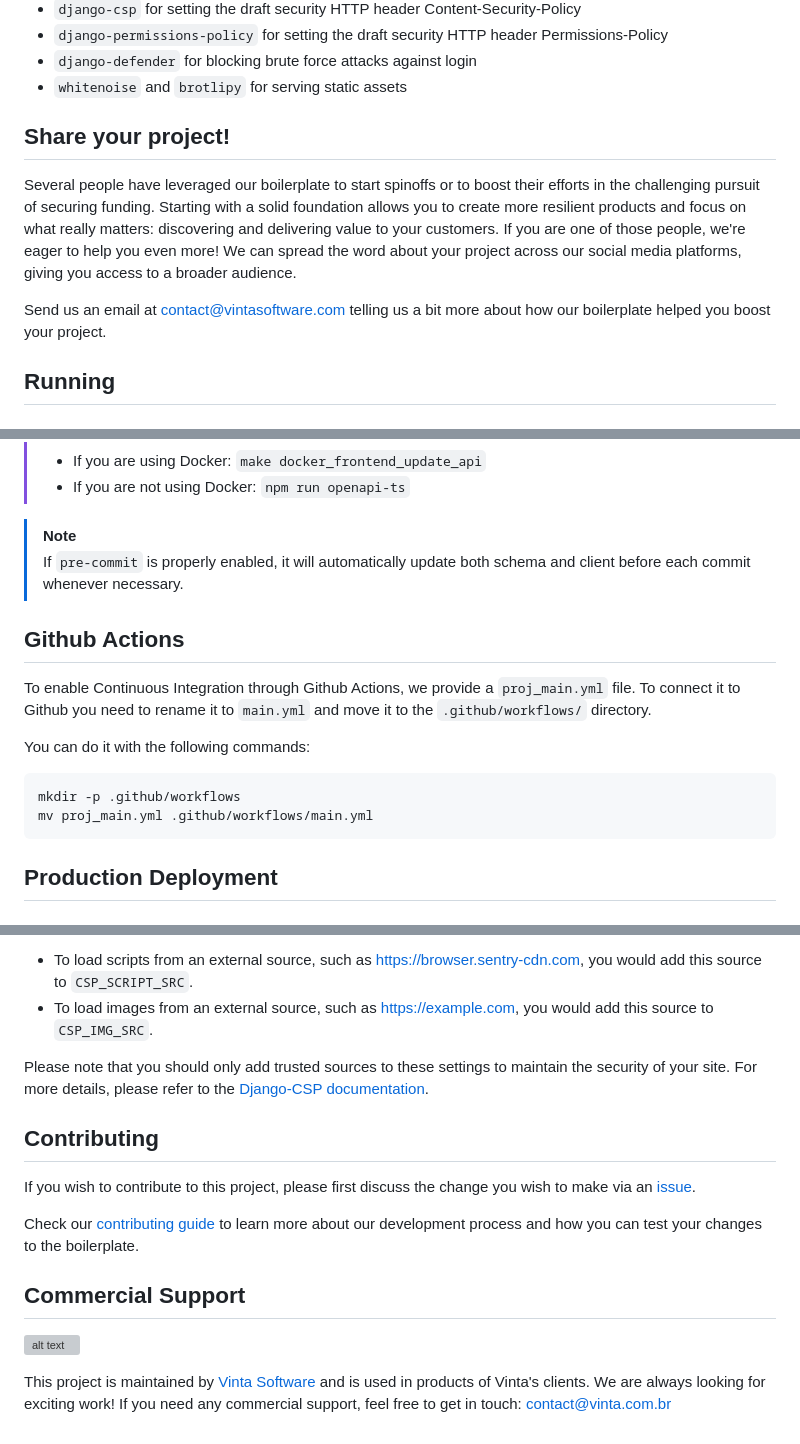
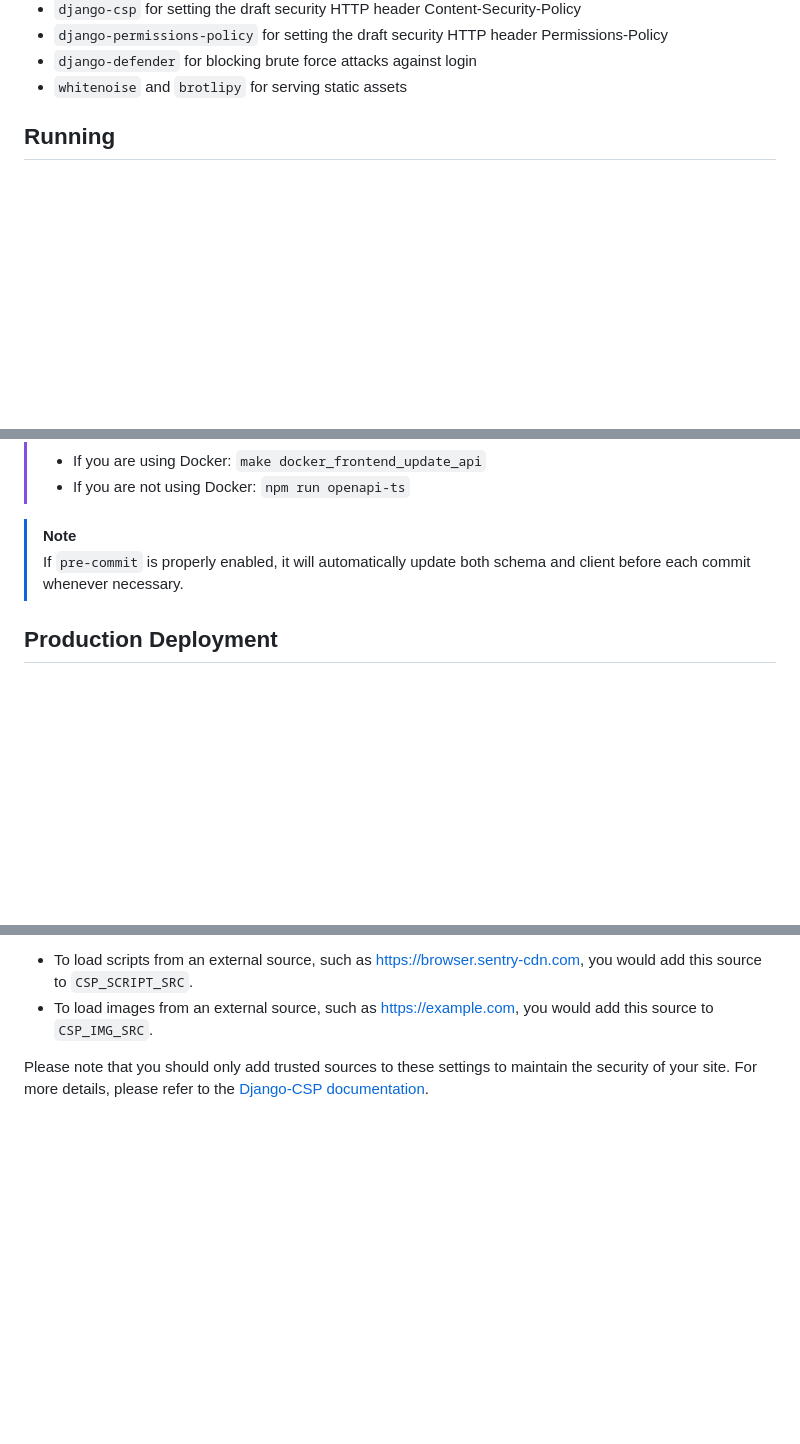
Before and after one commit to pedrosafontes/query-cod, a Markdown page: README.md, 3 parts joined by grey strips. GitHub-like rendering; blank space fills up the shorter version; grey boxes are pictures that could not be loaded.

Commit message:
chore: remove boilerplate CODE_OF_CONDUCT, CONTRIBUTING, LICENSE, and README sections

````diff
--- a/README.md
+++ b/README.md
@@ -64,12 +64,6 @@ Also, includes a Render.com `render.yaml` and a working Django `production.py` s
 -   `django-permissions-policy` for setting the draft security HTTP header Permissions-Policy
 -   `django-defender` for blocking brute force attacks against login
 -   `whitenoise` and `brotlipy` for serving static assets
-
-## Share your project!
-
-Several people have leveraged our boilerplate to start spinoffs or to boost their efforts in the challenging pursuit of securing funding. Starting with a solid foundation allows you to create more resilient products and focus on what really matters: discovering and delivering value to your customers. If you are one of those people, we're eager to help you even more! We can spread the word about your project across our social media platforms, giving you access to a broader audience.
-
-Send us an email at contact@vintasoftware.com telling us a bit more about how our boilerplate helped you boost your project.
 
 ## Running
 
@@ -206,17 +200,6 @@ We use the [`openapi-ts`](https://heyapi.vercel.app/openapi-ts/get-started.html)
 > [!NOTE]
 > If `pre-commit` is properly enabled, it will automatically update both schema and client before each commit whenever necessary.
 
-## Github Actions
-
-To enable Continuous Integration through Github Actions, we provide a `proj_main.yml` file. To connect it to Github you need to rename it to `main.yml` and move it to the `.github/workflows/` directory.
-
-You can do it with the following commands:
-
-```bash
-mkdir -p .github/workflows
-mv proj_main.yml .github/workflows/main.yml
-```
-
 ## Production Deployment
 
 ### Setup
@@ -334,15 +317,3 @@ In this project, we have defined several CSP settings that define the sources fr
 - To load images from an external source, such as https://example.com, you would add this source to `CSP_IMG_SRC`.
 
 Please note that you should only add trusted sources to these settings to maintain the security of your site. For more details, please refer to the [Django-CSP documentation](https://django-csp.readthedocs.io/en/latest/).
-
-## Contributing
-
-If you wish to contribute to this project, please first discuss the change you wish to make via an [issue](https://github.com/vintasoftware/django-react-boilerplate/issues).
-
-Check our [contributing guide](https://github.com/vintasoftware/django-react-boilerplate/blob/main/CONTRIBUTING.md) to learn more about our development process and how you can test your changes to the boilerplate.
-
-## Commercial Support
-
-[![alt text](https://avatars2.githubusercontent.com/u/5529080?s=80&v=4 "Vinta Logo")](https://www.vinta.com.br/)
-
-This project is maintained by [Vinta Software](https://www.vinta.com.br/) and is used in products of Vinta's clients. We are always looking for exciting work! If you need any commercial support, feel free to get in touch: contact@vinta.com.br
````
Also changed, not shown: CODE_OF_CONDUCT.md (deleted, +0 -84 lines), CONTRIBUTING.md (deleted, +0 -35 lines).
